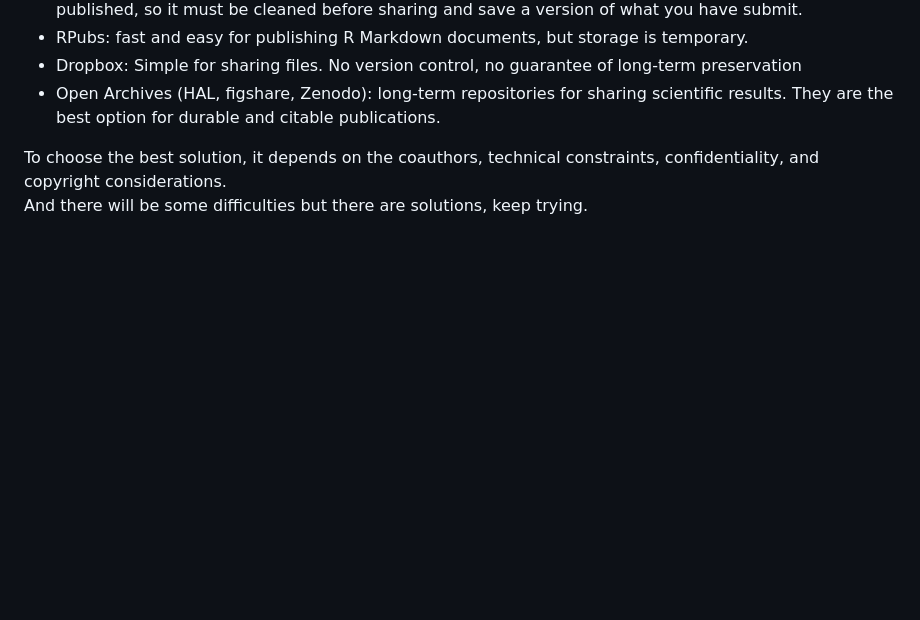
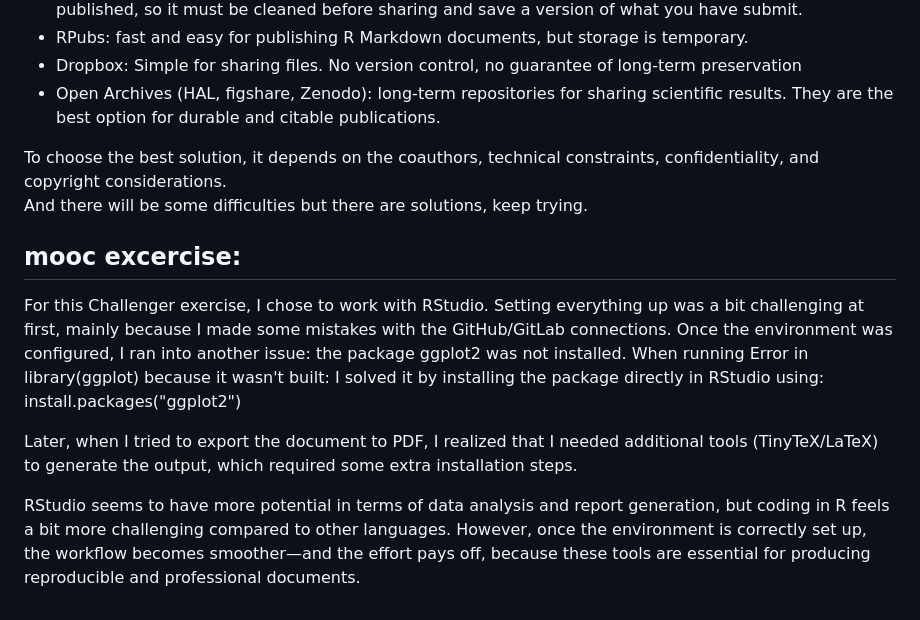
Before and after one commit to sofiacinalli/SMPE-2025-2026, a Markdown page: MOOC Ex 7.md, the part around the change. GitHub-like rendering; blank space fills up the shorter version.

```diff
--- a/MOOC Challenge.md
+++ b/MOOC Ex 7.md
@@ -38,3 +38,11 @@ Then there are some tools to work in colaborative project:
 
 To choose the best solution, it depends on the coauthors, technical constraints, confidentiality, and copyright considerations.
 And there will be some difficulties but there are solutions, keep trying.
+
+## mooc excercise:
+For this Challenger exercise, I chose to work with RStudio. Setting everything up was a bit challenging at first, mainly because I made some mistakes with the GitHub/GitLab connections. Once the environment was configured, I ran into another issue: the package ggplot2 was not installed. When running Error in library(ggplot) because it wasn't built:
+I solved it by installing the package directly in RStudio using: install.packages("ggplot2")
+
+Later, when I tried to export the document to PDF, I realized that I needed additional tools (TinyTeX/LaTeX) to generate the output, which required some extra installation steps.
+
+RStudio seems to have more potential in terms of data analysis and report generation, but coding in R feels a bit more challenging compared to other languages. However, once the environment is correctly set up, the workflow becomes smoother—and the effort pays off, because these tools are essential for producing reproducible and professional documents.
```
